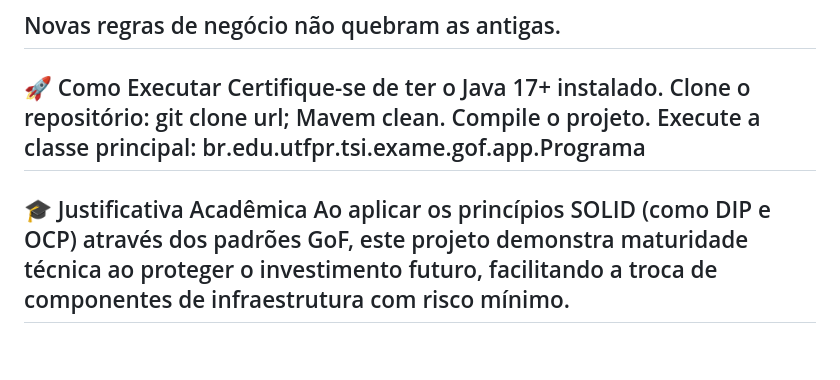
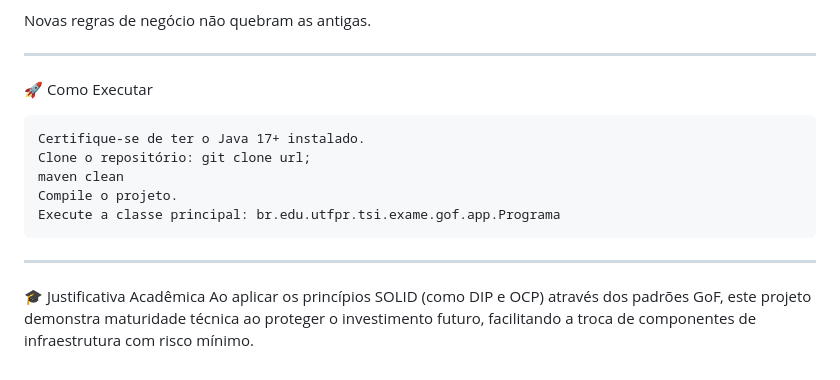
Before and after one commit to coaticode/br.edu.utfpr.tsi.exame.gof.suficiencia, a Markdown page: README.md, the part around the change. Drawn GitHub-style.

```diff
--- a/README.md
+++ b/README.md
@@ -58,15 +58,16 @@ Flexibilidade
 Strategy
 
 Novas regras de negócio não quebram as antigas.
+
 --------------------------------------------------------------------------------
-🚀 Como Executar
-Certifique-se de ter o Java 17+ instalado.
+ 🚀 Como Executar
+
+    Certifique-se de ter o Java 17+ instalado.
     Clone o repositório: git clone url;
-	Mavem clean.
+	maven clean
     Compile o projeto.
     Execute a classe principal: br.edu.utfpr.tsi.exame.gof.app.Programa
+
 --------------------------------------------------------------------------------
-
 🎓 Justificativa Acadêmica
 Ao aplicar os princípios SOLID (como DIP e OCP) através dos padrões GoF, este projeto demonstra maturidade técnica ao proteger o investimento futuro, facilitando a troca de componentes de infraestrutura com risco mínimo.
---------------------------------------------------------------------------------
```
